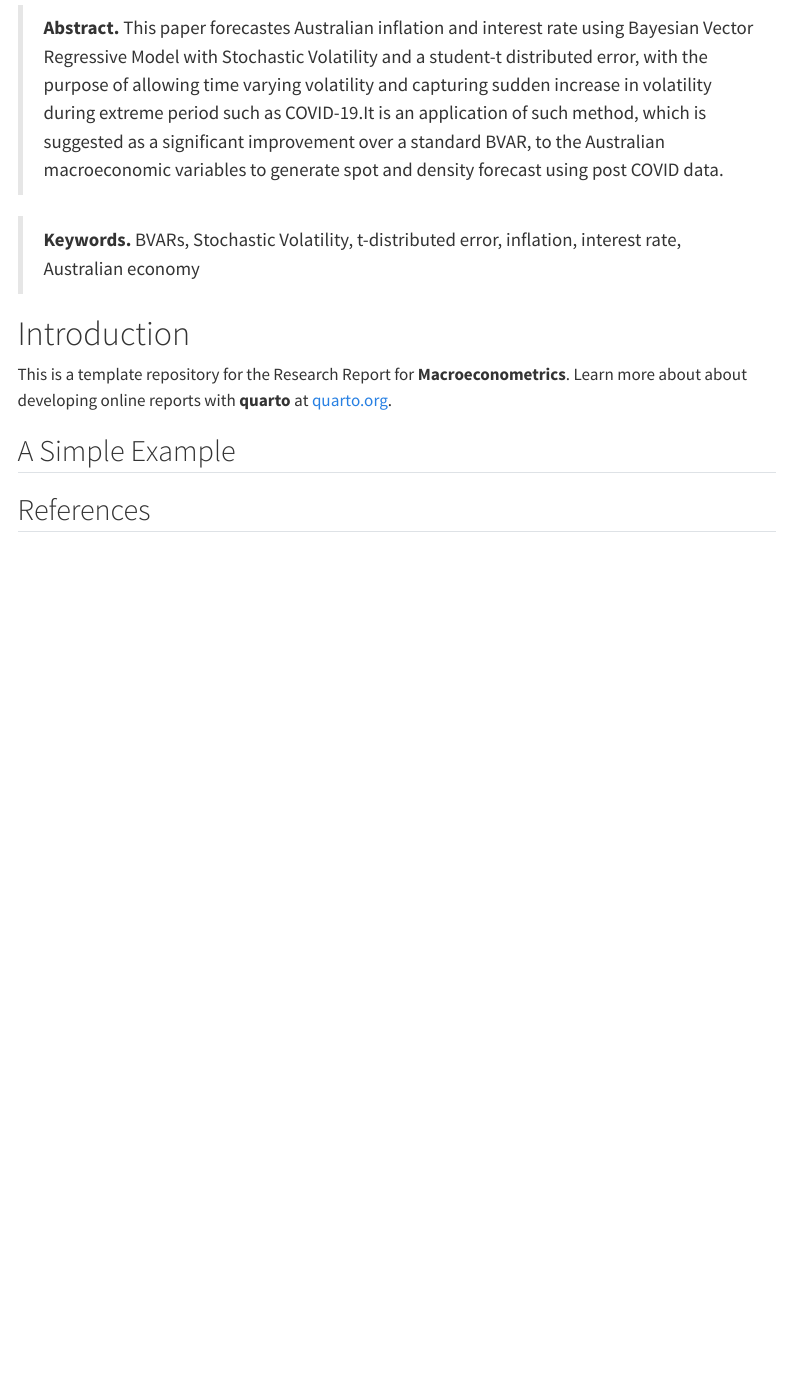
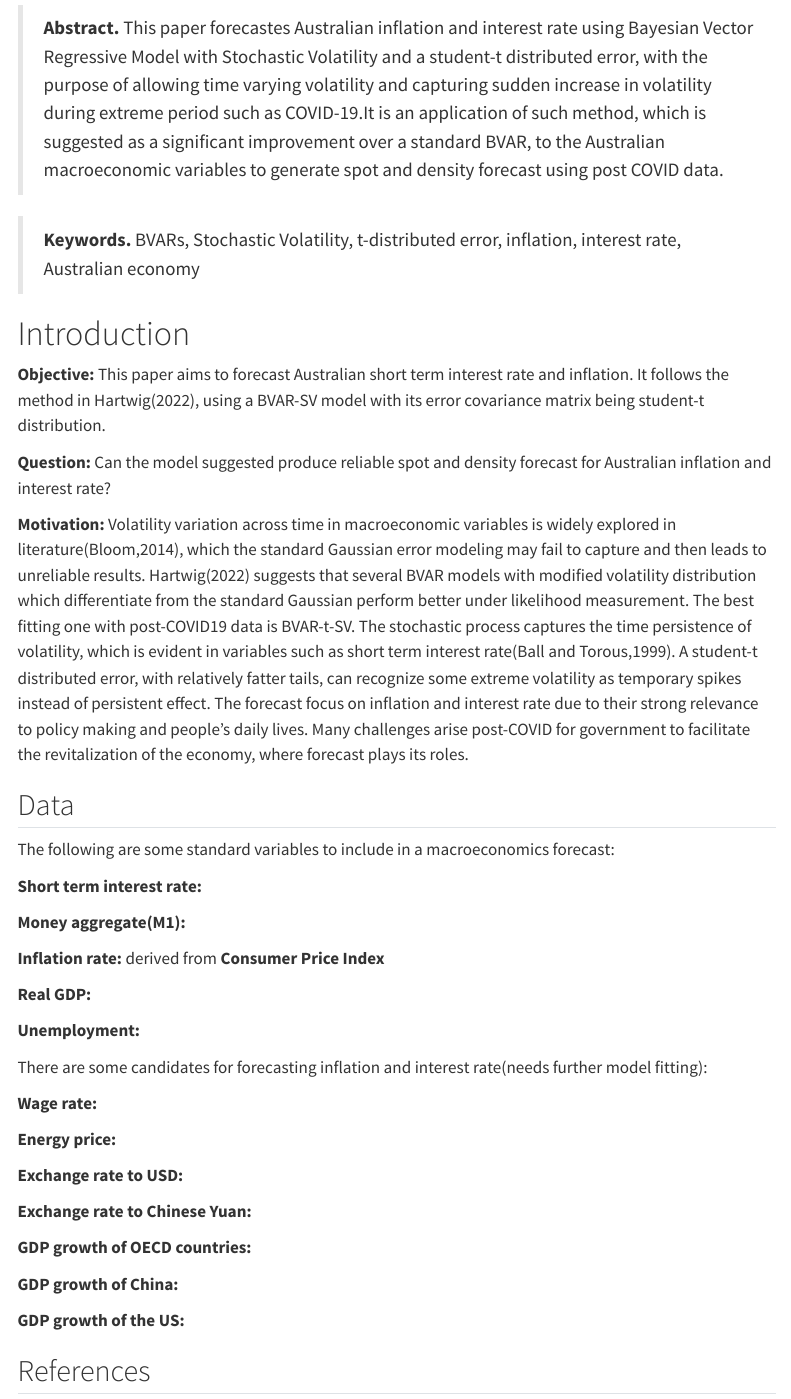
Before and after one commit to YifangUnimelb/Macro-Research, a Quarto document (index.qmd): the page in a window 1100 px wide, from 150 px down. Rendered offline with R 4.5, knitr and Pandoc in place of Quarto, with nearby package versions; menus at the side of the page are left out.

Commit message:
motivation and some data

```diff
--- a/index.qmd
+++ b/index.qmd
@@ -10,15 +10,45 @@ bibliography: references.bib
 
 > **Abstract.** This paper forecastes Australian inflation and interest rate using Bayesian Vector Regressive Model with Stochastic Volatility and a student-t distributed error, with the purpose of allowing time varying volatility and capturing sudden increase in volatility during extreme period such as COVID-19.It is an application of such method, which is suggested as a significant improvement over a standard BVAR, to the Australian macroeconomic variables to generate spot and density forecast using post COVID data.
 
->
 > **Keywords.** BVARs, Stochastic Volatility, t-distributed error, inflation, interest rate, Australian economy
 
 # Introduction
 
-This is a template repository for the Research Report for **Macroeconometrics**. Learn more about about developing online reports with **quarto** at [quarto.org](https://quarto.org/).
+**Objective:** This paper aims to forecast Australian short term interest rate and inflation. It follows the method in Hartwig(2022), using a BVAR-SV model with its error covariance matrix being student-t distribution.
 
-## A Simple Example
+**Question:** Can the model suggested produce reliable spot and density forecast for Australian inflation and interest rate?
 
+**Motivation:** Volatility variation across time in macroeconomic variables is widely explored in literature(Bloom,2014), which the standard Gaussian error modeling may fail to capture and then leads to unreliable results. Hartwig(2022) suggests that several BVAR models with modified volatility distribution which differentiate from the standard Gaussian perform better under likelihood measurement. The best fitting one with post-COVID19 data is BVAR-t-SV. The stochastic process captures the time persistence of volatility, which is evident in variables such as short term interest rate(Ball and Torous,1999). A student-t distributed error, with relatively fatter tails, can recognize some extreme volatility as temporary spikes instead of persistent effect. The forecast focus on inflation and interest rate due to their strong relevance to policy making and people's daily lives. Many challenges arise post-COVID for government to facilitate the revitalization of the economy, where forecast plays its roles.
+
+## Data
+
+The following are some standard variables to include in a macroeconomics forecast:
+
+**Short term interest rate:**
+
+**Money aggregate(M1):**
+
+**Inflation rate:** derived from **Consumer Price Index**
+
+**Real GDP:**
+
+**Unemployment:**
+
+There are some candidates for forecasting inflation and interest rate(needs further model fitting):
+
+**Wage rate:**
+
+**Energy price:**
+
+**Exchange rate to USD:**
+
+**Exchange rate to Chinese Yuan:**
+
+**GDP growth of OECD countries:**
+
+**GDP growth of China:**
+
+**GDP growth of the US:**
 
 
 ## References {.unnumbered}
```
Also changed, not shown: docs/search.json, 1 other file.
